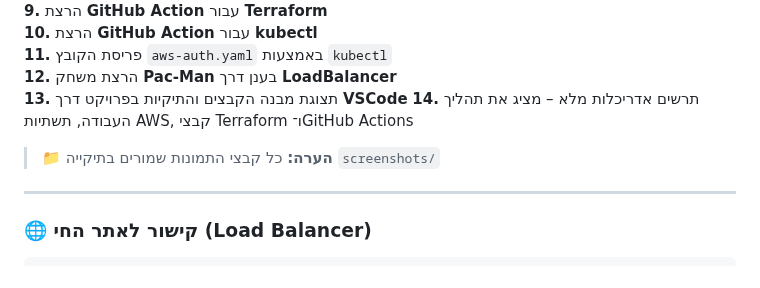
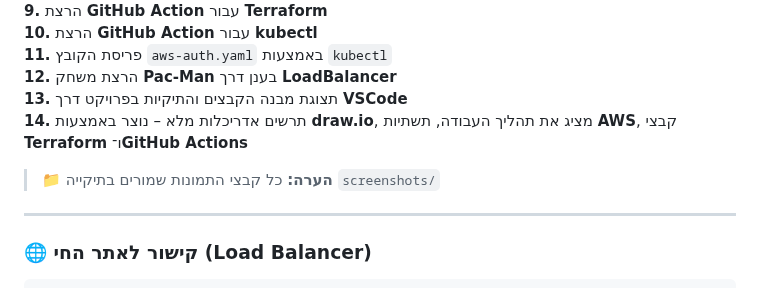
Before and after one commit to RoiAvni/pacman, a Markdown page: README.md, the part around the change. GitHub-like rendering.

```diff
--- a/README.md
+++ b/README.md
@@ -100,11 +100,10 @@
 **11.** פריסת הקובץ `aws-auth.yaml` באמצעות `kubectl`
 **12.** הרצת משחק **Pac-Man** בענן דרך **LoadBalancer**
 **13.** תצוגת מבנה הקבצים והתיקיות בפרויקט דרך **VSCode**
-**14.** תרשים אדריכלות מלא – מציג את תהליך העבודה, תשתיות AWS, קבצי Terraform ו־GitHub Actions
-
-
+**14.** תרשים אדריכלות מלא – נוצר באמצעות **draw.io**, מציג את תהליך העבודה, תשתיות **AWS**, קבצי **Terraform** ו־**GitHub Actions**
 
 > 📁 **הערה:** כל קבצי התמונות שמורים בתיקייה `screenshots/`
+
 
 
 
```
